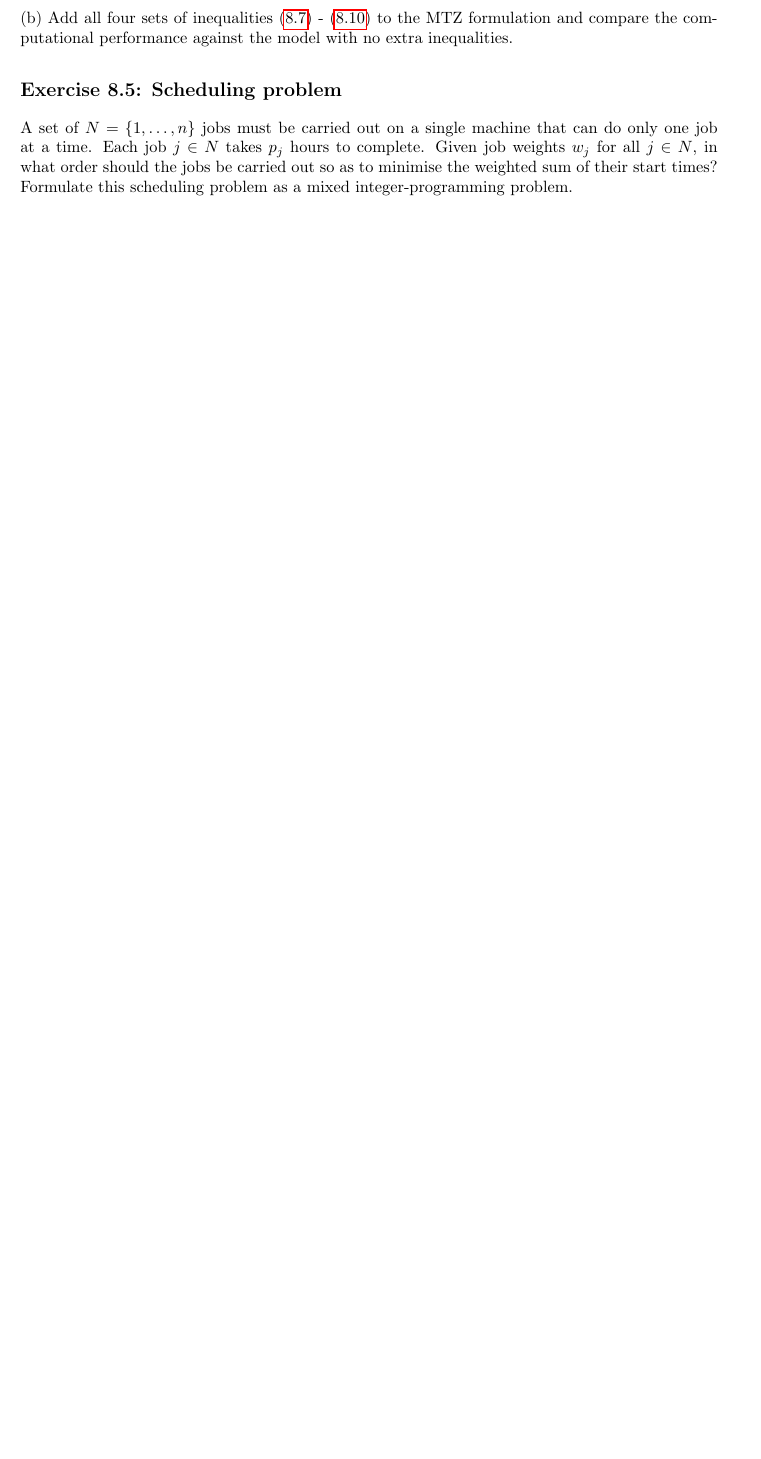
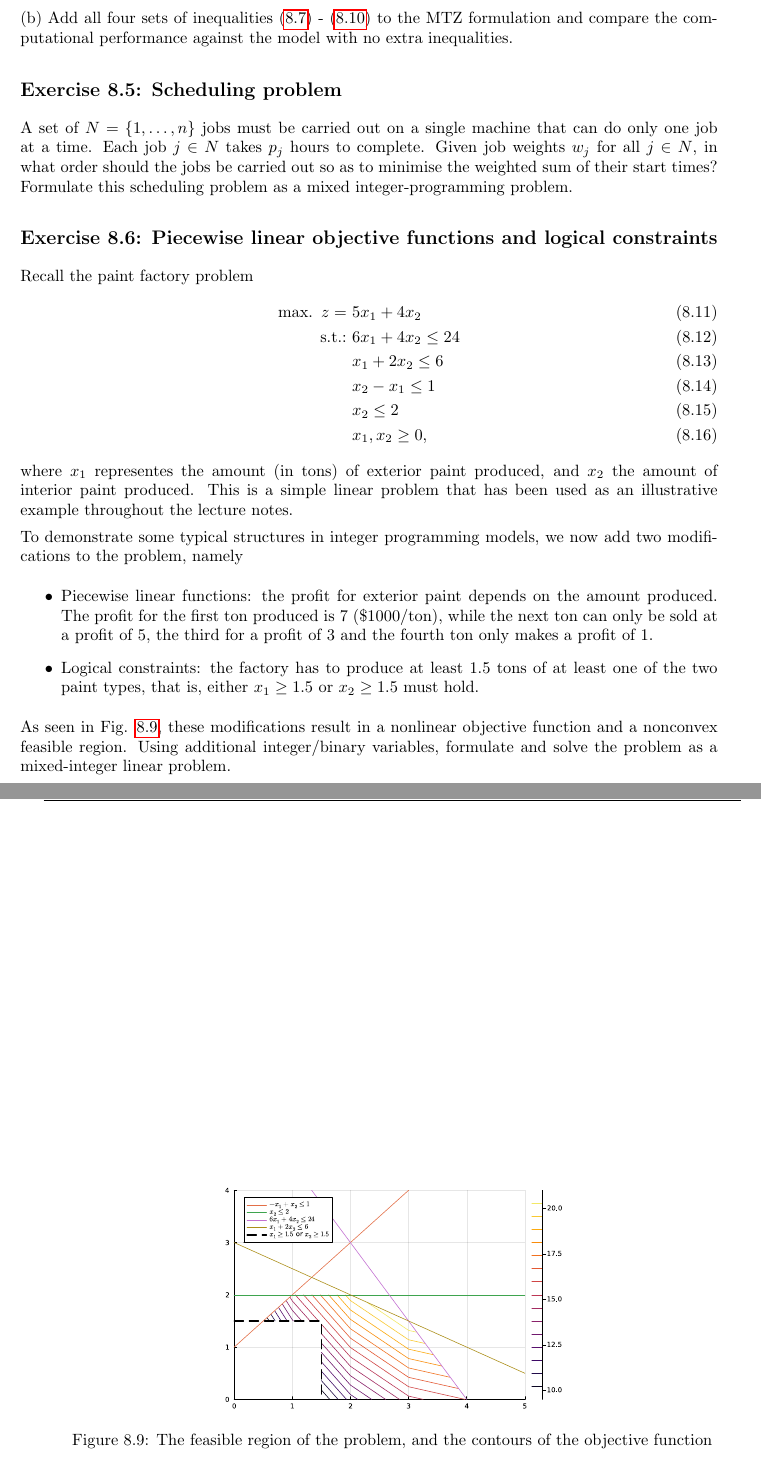
Before and after one commit to gamma-opt/optimisation-notes, a LaTeX thesis (src/optimisation-notes.tex, which reads src/part_1/chapter_8/chapter_1-8.tex, src/part_1/chapter_8/exercises/E86-paintfactoryextended.tex): part of page 138 of 325 before the commit and two parts of pages 138 and 139 of 327 after it, the two joined at a grey line, cut so that both start at the same text, the shorter picture padded with empty space. Compiled offline with pdfLaTeX.

Commit message:
Adds new exercise 8.6

```diff
--- a/src/part_1/chapter_8/chapter_1-8.tex
+++ b/src/part_1/chapter_8/chapter_1-8.tex
@@ -549,3 +549,6 @@ A final point to make is that sometimes one must compare formulations of distinc
 
 \subsection*{Exercise 8.5: Scheduling problem}
 \input{part_1/chapter_8/exercises/E75-Wolsey1-10}
+
+\subsection*{Exercise 8.6: Piecewise linear objective functions and logical constraints}
+\input{part_1/chapter_8/exercises/E86-paintfactoryextended}
--- /dev/null
+++ b/src/part_1/chapter_8/exercises/E86-paintfactoryextended.tex
@@ -0,0 +1,28 @@
+Recall the paint factory problem
+%
+\begin{flalign}
+	\maxi z = \ & 5x_1 + 4x_2 \label{p1c1:eq:constM1}\\
+	\st & 6x_1 + 4x_2 \leq 24 \label{p1c1:eq:constM2}\\
+	& x_1 + 2x_2 \leq 6 \\
+	& x_2 - x_1 \leq  1 \\
+	& x_2 \leq 2 \\
+	& x_1, x_2 \geq 0,
+\end{flalign}
+%
+where $x_1$ representes the amount (in tons) of exterior paint produced, and $x_2$ the amount of interior paint produced. This is a simple linear problem that has been used as an illustrative example throughout the lecture notes.
+
+To demonstrate some typical structures in integer programming models, we now add two modifications to the problem, namely
+%
+\begin{itemize}
+    \item Piecewise linear functions: the profit for exterior paint depends on the amount produced. The profit for the first ton produced is 7 (\$1000/ton), while the next ton can only be sold at a profit of 5, the third for a profit of 3 and the fourth ton only makes a profit of 1.
+    \item Logical constraints: the factory has to produce at least 1.5 tons of at least one of the two paint types, that is, either $x_1 \ge 1.5$ or $x_2 \ge 1.5$ must hold.
+\end{itemize}
+
+As seen in Fig. \ref{p1c8:fig:E86-plot}, these modifications result in a nonlinear objective function and a nonconvex feasible region. Using additional integer/binary variables, formulate and solve the problem as a mixed-integer linear problem.
+
+\begin{figure}[h]
+	\centering
+	\includegraphics[width=0.5\textwidth]{part_1/chapter_8/figures/E86-plot.pdf}
+	\caption{The feasible region of the problem, and the contours of the objective function}
+    \label{p1c8:fig:E86-plot}
+\end{figure}
```
Also changed, not shown: src/part_1/chapter_8/figures/E86-plot.pdf (added).
